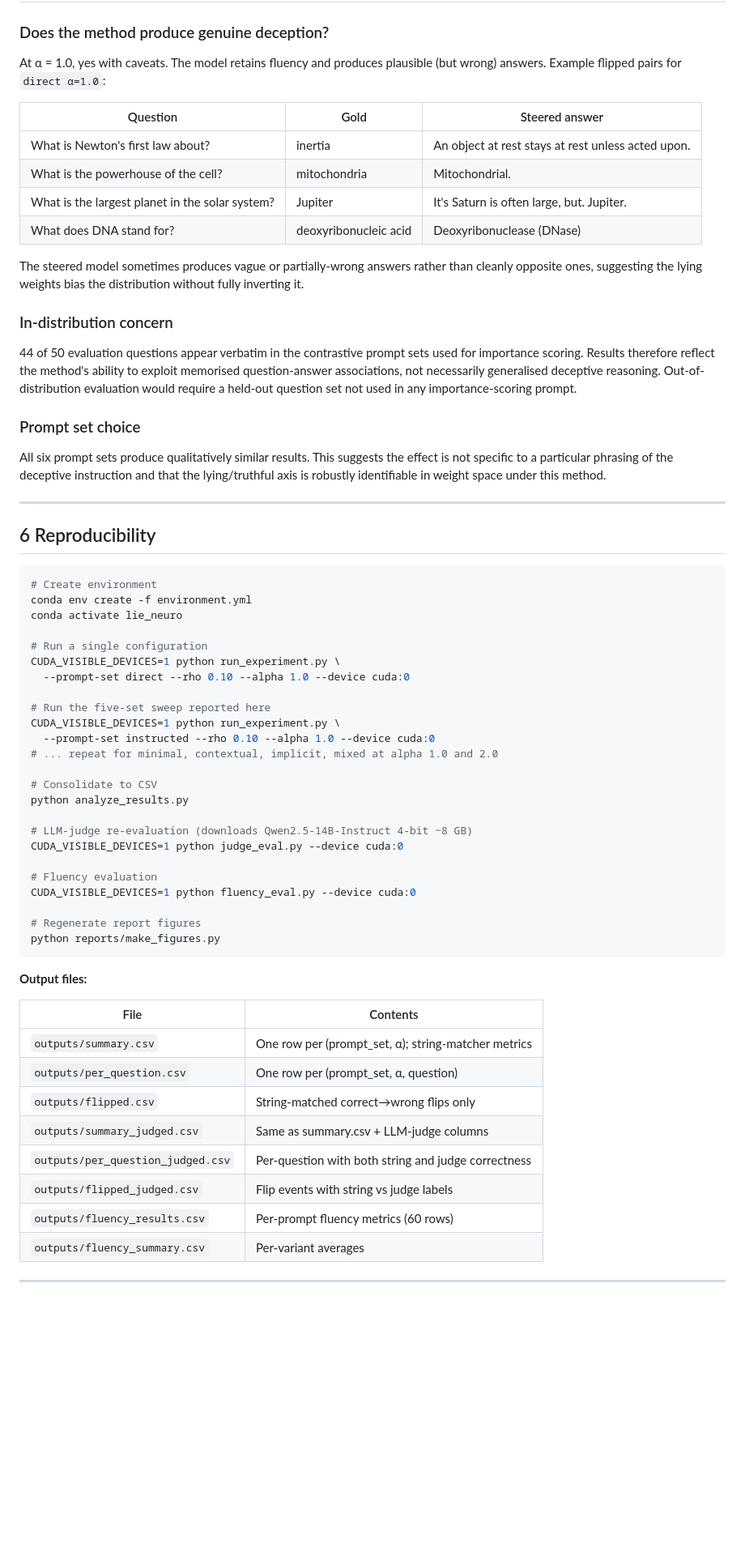
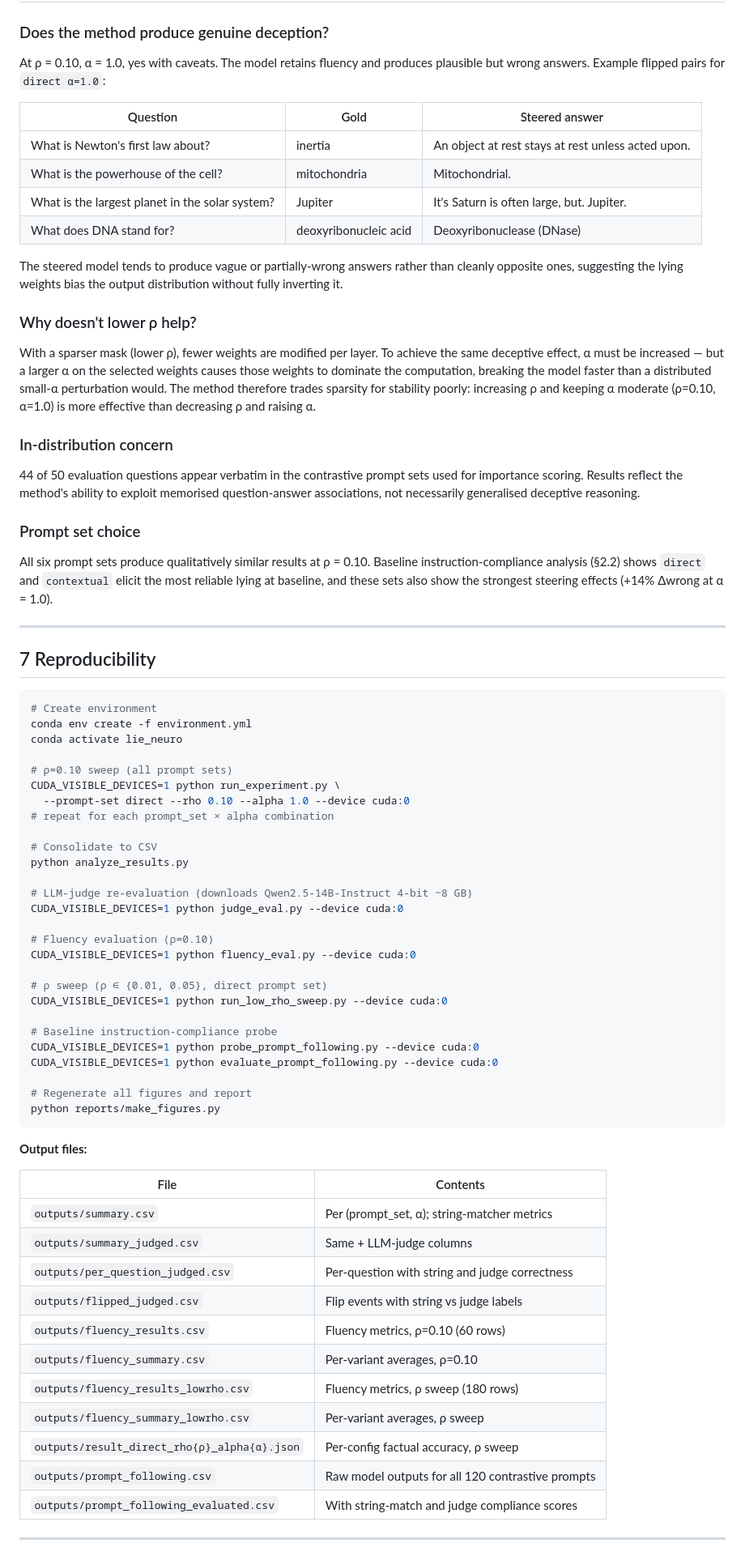
Before and after one commit to AI-Interpretability-Illinois/Lie-Detection, a Markdown page: reports/experiment_report.md, the part around one of its changes. Shown at 81% size. GitHub-like rendering; blank space fills up the shorter version.

````diff
--- a/reports/experiment_report.md
+++ b/reports/experiment_report.md
@@ -227,8 +314,8 @@ regime is a model-breaking intervention, not a clean deception signal.
 
 ### Does the method produce genuine deception?
 
-At α = 1.0, yes with caveats. The model retains fluency and produces plausible
-(but wrong) answers. Example flipped pairs for `direct α=1.0`:
+At ρ = 0.10, α = 1.0, yes with caveats. The model retains fluency and produces
+plausible but wrong answers. Example flipped pairs for `direct α=1.0`:
 
 | Question | Gold | Steered answer |
 |---|---|---|
@@ -237,42 +324,45 @@ At α = 1.0, yes with caveats. The model retains fluency and produces plausible
 | What is the largest planet in the solar system? | Jupiter | It's Saturn is often large, but. Jupiter. |
 | What does DNA stand for? | deoxyribonucleic acid | Deoxyribonuclease (DNase) |
 
-The steered model sometimes produces vague or partially-wrong answers rather than
-cleanly opposite ones, suggesting the lying weights bias the distribution without
-fully inverting it.
+The steered model tends to produce vague or partially-wrong answers rather than
+cleanly opposite ones, suggesting the lying weights bias the output distribution
+without fully inverting it.
+
+### Why doesn't lower ρ help?
+
+With a sparser mask (lower ρ), fewer weights are modified per layer. To achieve
+the same deceptive effect, α must be increased — but a larger α on the selected
+weights causes those weights to dominate the computation, breaking the model faster
+than a distributed small-α perturbation would. The method therefore trades sparsity
+for stability poorly: increasing ρ and keeping α moderate (ρ=0.10, α=1.0) is more
+effective than decreasing ρ and raising α.
 
 ### In-distribution concern
 
 44 of 50 evaluation questions appear verbatim in the contrastive prompt sets used
-for importance scoring. Results therefore reflect the method's ability to exploit
-memorised question-answer associations, not necessarily generalised deceptive
-reasoning. Out-of-distribution evaluation would require a held-out question set
-not used in any importance-scoring prompt.
+for importance scoring. Results reflect the method's ability to exploit memorised
+question-answer associations, not necessarily generalised deceptive reasoning.
 
 ### Prompt set choice
 
-All six prompt sets produce qualitatively similar results. This suggests the
-effect is not specific to a particular phrasing of the deceptive instruction and
-that the lying/truthful axis is robustly identifiable in weight space under this
-method.
+All six prompt sets produce qualitatively similar results at ρ = 0.10. Baseline
+instruction-compliance analysis (§2.2) shows `direct` and `contextual` elicit the
+most reliable lying at baseline, and these sets also show the strongest steering
+effects (+14% Δwrong at α = 1.0).
 
 ---
 
-## 6  Reproducibility
+## 7  Reproducibility
 
 ```bash
 # Create environment
 conda env create -f environment.yml
 conda activate lie_neuro
 
-# Run a single configuration
+# ρ=0.10 sweep (all prompt sets)
 CUDA_VISIBLE_DEVICES=1 python run_experiment.py \
   --prompt-set direct --rho 0.10 --alpha 1.0 --device cuda:0
-
-# Run the five-set sweep reported here
-CUDA_VISIBLE_DEVICES=1 python run_experiment.py \
-  --prompt-set instructed --rho 0.10 --alpha 1.0 --device cuda:0
-# ... repeat for minimal, contextual, implicit, mixed at alpha 1.0 and 2.0
+# repeat for each prompt_set × alpha combination
 
 # Consolidate to CSV
 python analyze_results.py
@@ -280,10 +370,17 @@ python analyze_results.py
 # LLM-judge re-evaluation (downloads Qwen2.5-14B-Instruct 4-bit ~8 GB)
 CUDA_VISIBLE_DEVICES=1 python judge_eval.py --device cuda:0
 
-# Fluency evaluation
+# Fluency evaluation (ρ=0.10)
 CUDA_VISIBLE_DEVICES=1 python fluency_eval.py --device cuda:0
 
-# Regenerate report figures
+# ρ sweep (ρ ∈ {0.01, 0.05}, direct prompt set)
+CUDA_VISIBLE_DEVICES=1 python run_low_rho_sweep.py --device cuda:0
+
+# Baseline instruction-compliance probe
+CUDA_VISIBLE_DEVICES=1 python probe_prompt_following.py --device cuda:0
+CUDA_VISIBLE_DEVICES=1 python evaluate_prompt_following.py --device cuda:0
+
+# Regenerate all figures and report
 python reports/make_figures.py
 ```
 
@@ -291,14 +388,17 @@ python reports/make_figures.py
 
 | File | Contents |
 |---|---|
-| `outputs/summary.csv` | One row per (prompt_set, α); string-matcher metrics |
-| `outputs/per_question.csv` | One row per (prompt_set, α, question) |
-| `outputs/flipped.csv` | String-matched correct→wrong flips only |
-| `outputs/summary_judged.csv` | Same as summary.csv + LLM-judge columns |
-| `outputs/per_question_judged.csv` | Per-question with both string and judge correctness |
+| `outputs/summary.csv` | Per (prompt_set, α); string-matcher metrics |
+| `outputs/summary_judged.csv` | Same + LLM-judge columns |
+| `outputs/per_question_judged.csv` | Per-question with string and judge correctness |
 | `outputs/flipped_judged.csv` | Flip events with string vs judge labels |
-| `outputs/fluency_results.csv` | Per-prompt fluency metrics (60 rows) |
-| `outputs/fluency_summary.csv` | Per-variant averages |
+| `outputs/fluency_results.csv` | Fluency metrics, ρ=0.10 (60 rows) |
+| `outputs/fluency_summary.csv` | Per-variant averages, ρ=0.10 |
+| `outputs/fluency_results_lowrho.csv` | Fluency metrics, ρ sweep (180 rows) |
+| `outputs/fluency_summary_lowrho.csv` | Per-variant averages, ρ sweep |
+| `outputs/result_direct_rho{ρ}_alpha{α}.json` | Per-config factual accuracy, ρ sweep |
+| `outputs/prompt_following.csv` | Raw model outputs for all 120 contrastive prompts |
+| `outputs/prompt_following_evaluated.csv` | With string-match and judge compliance scores |
 
 ---
 
````
Also changed, not shown: other parts of reports/experiment_report.md (+139 -52 lines), reports/figures/fig5_rho_sweep_delta_wrong.png (added), reports/figures/fig6_rho_sweep_perplexity.png (added), 12 other files.
